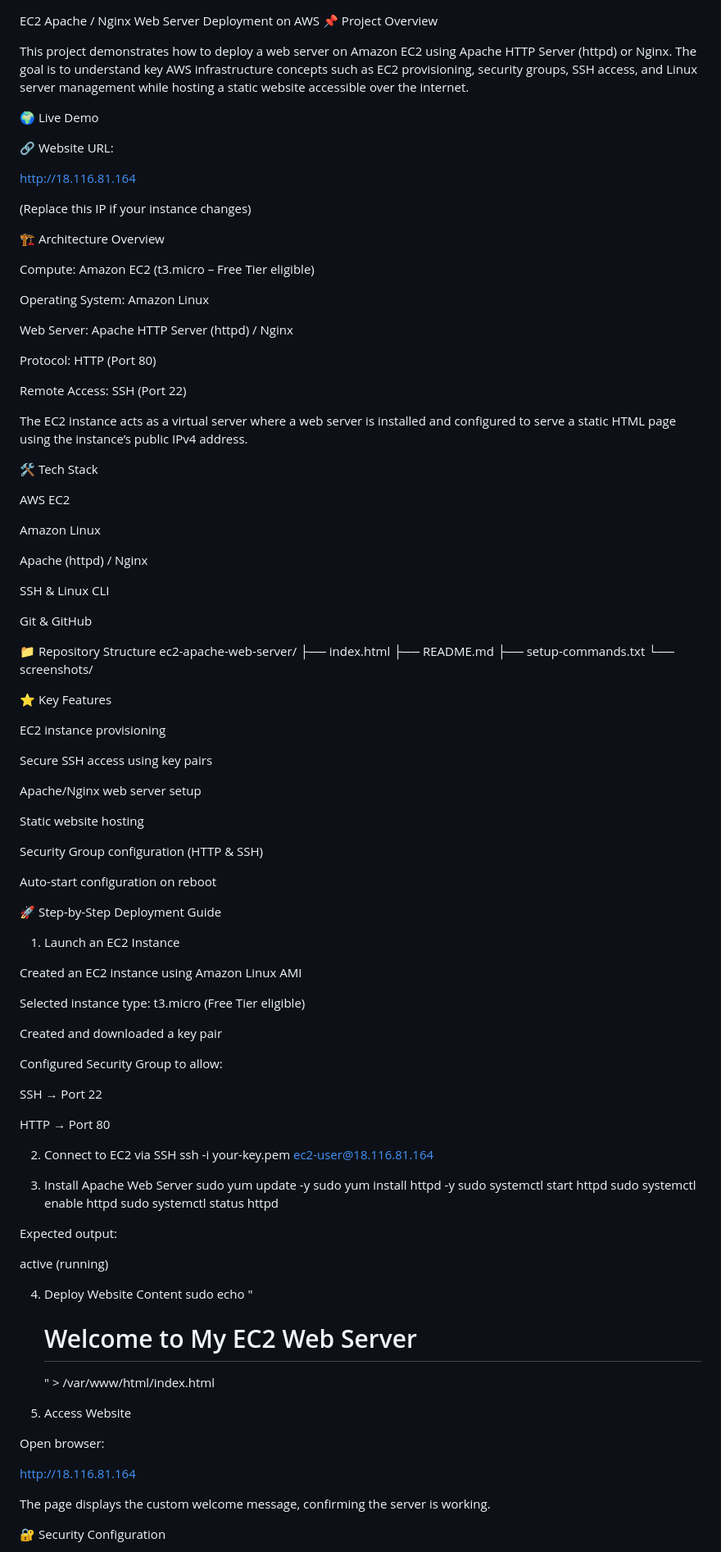
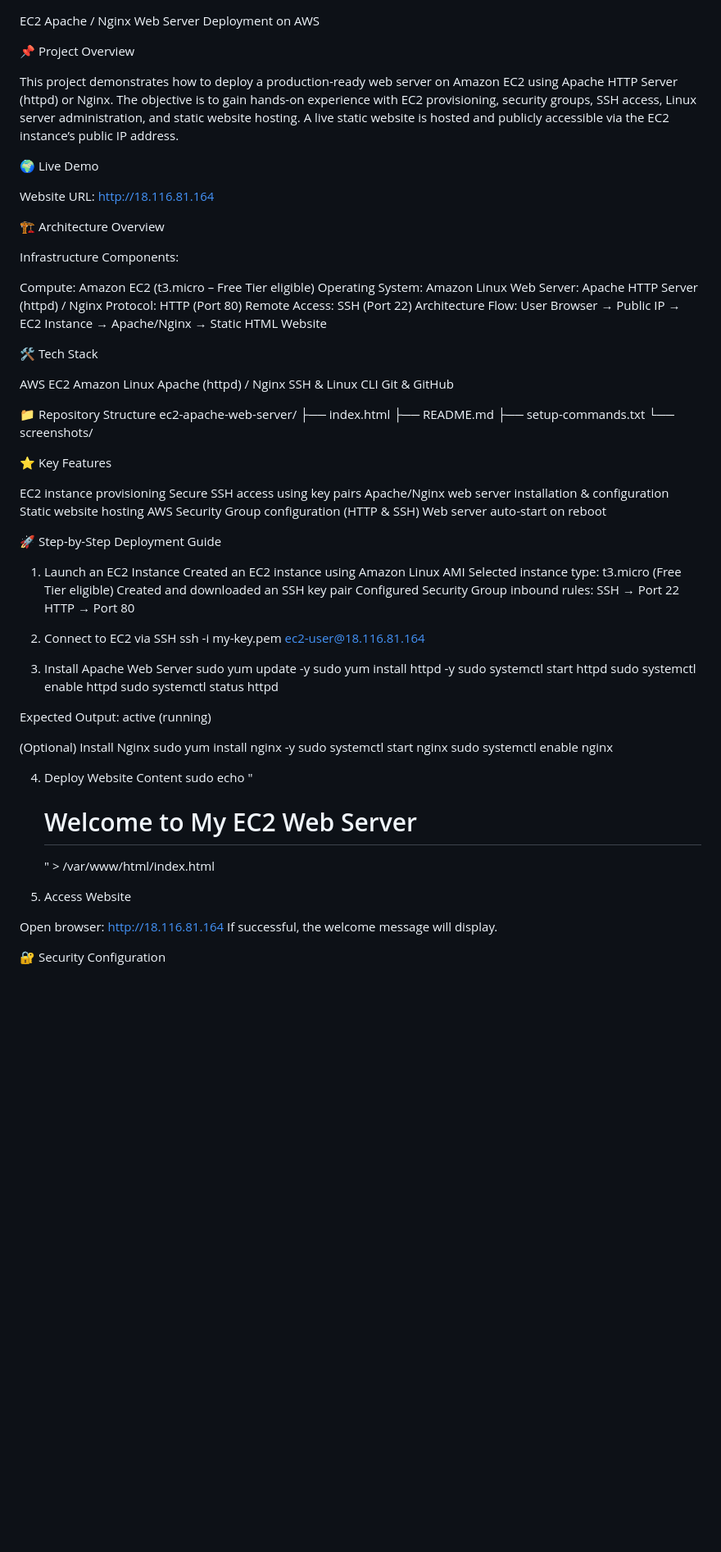
Before and after one commit to Jaishree97/ec2-apache-web-server, a Markdown page: README.md, the part around one of its changes. Shown at 82% size. Rendered like a GitHub page; blank space fills up the shorter version.

```diff
--- a/README.md
+++ b/README.md
@@ -1,42 +1,35 @@
 EC2 Apache / Nginx Web Server Deployment on AWS
+
 📌 Project Overview
 
-This project demonstrates how to deploy a web server on Amazon EC2 using Apache HTTP Server (httpd) or Nginx.
-The goal is to understand key AWS infrastructure concepts such as EC2 provisioning, security groups, SSH access, and Linux server management while hosting a static website accessible over the internet.
+This project demonstrates how to deploy a production-ready web server on Amazon EC2 using Apache HTTP Server (httpd) or Nginx.
+The objective is to gain hands-on experience with EC2 provisioning, security groups, SSH access, Linux server administration, and static website hosting.
+A live static website is hosted and publicly accessible via the EC2 instance’s public IP address.
 
 🌍 Live Demo
 
-🔗 Website URL:
-
+Website URL:
 http://18.116.81.164
 
 
-(Replace this IP if your instance changes)
-
 🏗️ Architecture Overview
 
+Infrastructure Components:
+
 Compute: Amazon EC2 (t3.micro – Free Tier eligible)
-
 Operating System: Amazon Linux
-
 Web Server: Apache HTTP Server (httpd) / Nginx
-
 Protocol: HTTP (Port 80)
-
 Remote Access: SSH (Port 22)
-
-The EC2 instance acts as a virtual server where a web server is installed and configured to serve a static HTML page using the instance’s public IPv4 address.
+Architecture Flow:
+User Browser → Public IP → EC2 Instance → Apache/Nginx → Static HTML Website
 
 🛠️ Tech Stack
 
 AWS EC2
-
 Amazon Linux
-
 Apache (httpd) / Nginx
-
 SSH & Linux CLI
-
 Git & GitHub
 
 📁 Repository Structure
@@ -49,34 +42,24 @@ ec2-apache-web-server/
 ⭐ Key Features
 
 EC2 instance provisioning
-
 Secure SSH access using key pairs
-
-Apache/Nginx web server setup
-
+Apache/Nginx web server installation & configuration
 Static website hosting
-
-Security Group configuration (HTTP & SSH)
-
-Auto-start configuration on reboot
+AWS Security Group configuration (HTTP & SSH)
+Web server auto-start on reboot
 
 🚀 Step-by-Step Deployment Guide
+
 1. Launch an EC2 Instance
-
 Created an EC2 instance using Amazon Linux AMI
-
 Selected instance type: t3.micro (Free Tier eligible)
-
-Created and downloaded a key pair
-
-Configured Security Group to allow:
-
+Created and downloaded an SSH key pair
+Configured Security Group inbound rules:
 SSH → Port 22
-
 HTTP → Port 80
 
 2. Connect to EC2 via SSH
-ssh -i your-key.pem ec2-user@18.116.81.164
+ssh -i my-key.pem ec2-user@18.116.81.164
 
 3. Install Apache Web Server
 sudo yum update -y
@@ -86,9 +69,13 @@ sudo systemctl enable httpd
 sudo systemctl status httpd
 
 
-Expected output:
+Expected Output:
+active (running)
 
-active (running)
+(Optional) Install Nginx
+sudo yum install nginx -y
+sudo systemctl start nginx
+sudo systemctl enable nginx
 
 4. Deploy Website Content
 sudo echo "<h1>Welcome to My EC2 Web Server</h1>" > /var/www/html/index.html
@@ -96,11 +83,8 @@ sudo echo "<h1>Welcome to My EC2 Web Server</h1>" > /var/www/html/index.html
 5. Access Website
 
 Open browser:
-
 http://18.116.81.164
-
-
-The page displays the custom welcome message, confirming the server is working.
+If successful, the welcome message will display.
 
 🔐 Security Configuration
 
```
Also changed, not shown: other parts of README.md (+23 -28 lines).
